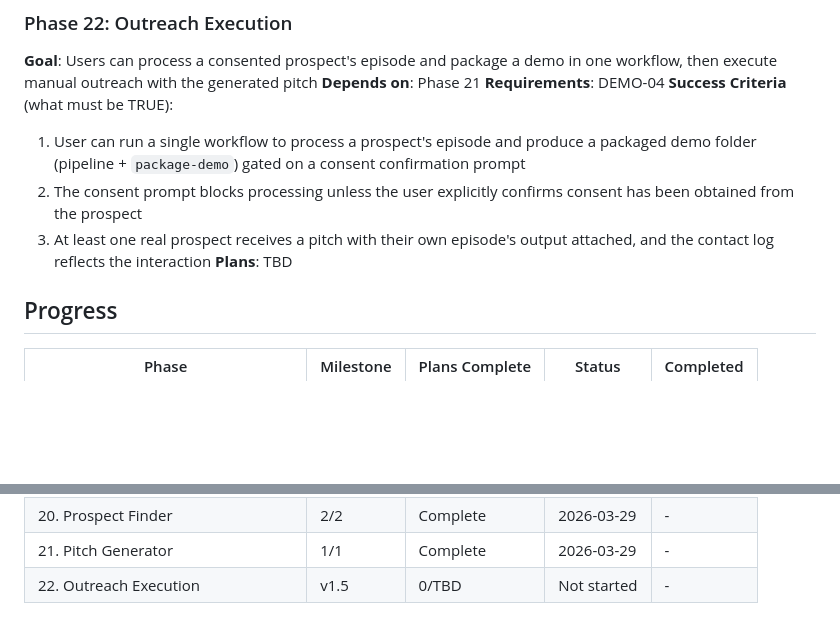
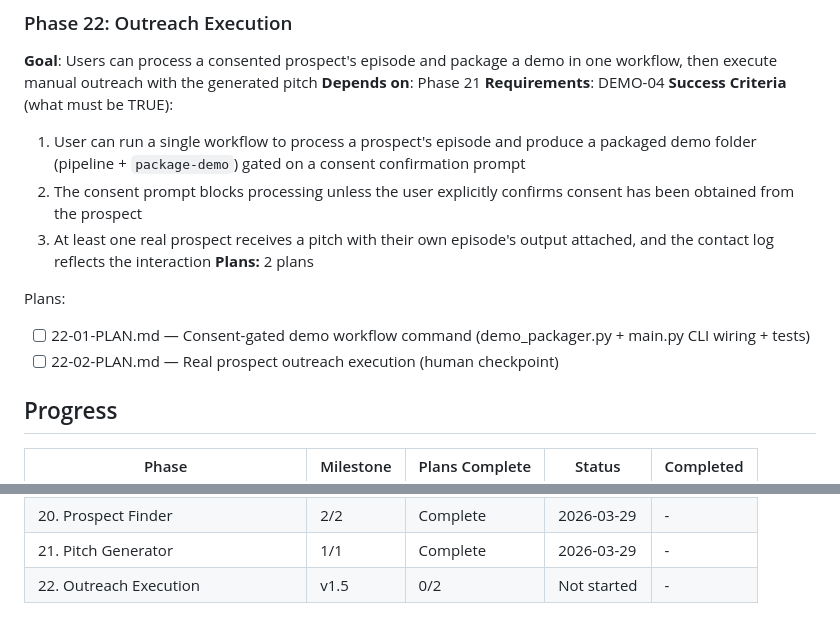
Before and after one commit to evanperez55/podcast-automation, a Markdown page: .planning/ROADMAP.md, 2 parts joined by grey strips. Drawn GitHub-style; blank space fills up the shorter version.

Commit message:
docs(22-outreach-execution): create phase plan
Two plans: consent-gated demo workflow command (22-01) and real
prospect outreach execution checkpoint (22-02).

Co-Authored-By: Claude Opus 4.6 (1M context) <noreply@anthropic.com>

```diff
--- a/.planning/ROADMAP.md
+++ b/.planning/ROADMAP.md
@@ -128,7 +128,11 @@ Plans:
   1. User can run a single workflow to process a prospect's episode and produce a packaged demo folder (pipeline + `package-demo`) gated on a consent confirmation prompt
   2. The consent prompt blocks processing unless the user explicitly confirms consent has been obtained from the prospect
   3. At least one real prospect receives a pitch with their own episode's output attached, and the contact log reflects the interaction
-**Plans**: TBD
+**Plans:** 2 plans
+
+Plans:
+- [ ] 22-01-PLAN.md — Consent-gated demo workflow command (demo_packager.py + main.py CLI wiring + tests)
+- [ ] 22-02-PLAN.md — Real prospect outreach execution (human checkpoint)
 
 ## Progress
 
@@ -153,4 +157,4 @@ Plans:
 | 19. Outreach Tracker | v1.5 | 1/1 | Complete | 2026-03-29 |
 | 20. Prospect Finder | 2/2 | Complete    | 2026-03-29 | - |
 | 21. Pitch Generator | 1/1 | Complete    | 2026-03-29 | - |
-| 22. Outreach Execution | v1.5 | 0/TBD | Not started | - |
+| 22. Outreach Execution | v1.5 | 0/2 | Not started | - |
```
Also changed, not shown: 2 other files.
